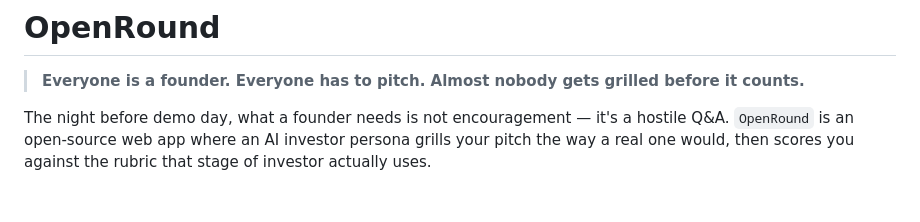
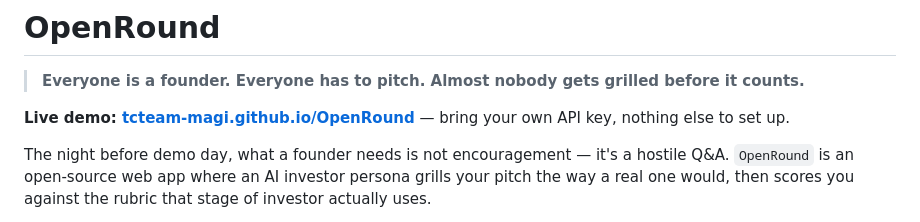
Before and after one commit to tcteam-magi/OpenRound, a Markdown page: README.md, the part around the change. GitHub-like rendering; blank space fills up the shorter version.

Commit message:
Add live demo link (GitHub Pages)
Co-Authored-By: Claude Fable 5 <noreply@anthropic.com>

```diff
--- a/README.md
+++ b/README.md
@@ -1,6 +1,8 @@
 # OpenRound
 
 > **Everyone is a founder. Everyone has to pitch. Almost nobody gets grilled before it counts.**
+
+**Live demo: [tcteam-magi.github.io/OpenRound](https://tcteam-magi.github.io/OpenRound/)** — bring your own API key, nothing else to set up.
 
 The night before demo day, what a founder needs is not encouragement — it's a hostile Q&A. `OpenRound` is an open-source web app where an AI investor persona grills your pitch the way a real one would, then scores you against the rubric that stage of investor actually uses.
 
```
